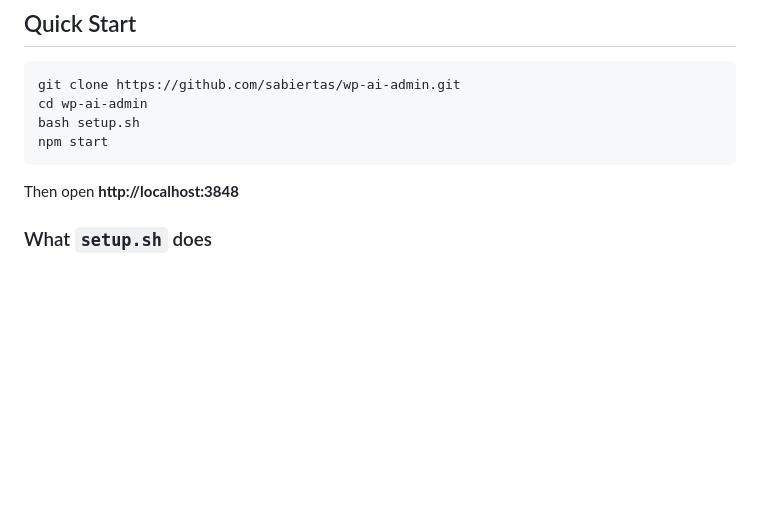
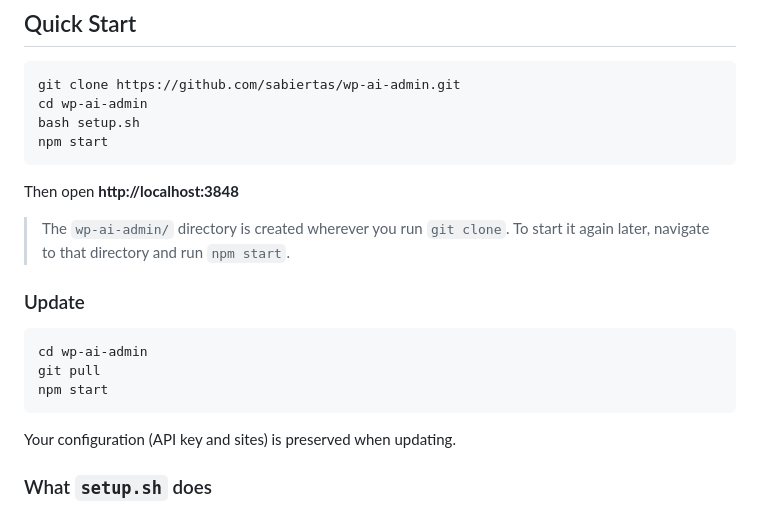
Before and after one commit to sabiertas/wp-ai-admin, a Markdown page: README.en.md, the part around the change. Rendered like a GitHub page; blank space fills up the shorter version.

Commit message:
docs: add update instructions to both READMEs
Co-Authored-By: Claude Opus 4.6 <noreply@anthropic.com>

````diff
--- a/README.en.md
+++ b/README.en.md
@@ -29,6 +29,18 @@ npm start
 ```
 
 Then open **http://localhost:3848**
+
+> The `wp-ai-admin/` directory is created wherever you run `git clone`. To start it again later, navigate to that directory and run `npm start`.
+
+### Update
+
+```bash
+cd wp-ai-admin
+git pull
+npm start
+```
+
+Your configuration (API key and sites) is preserved when updating.
 
 ### What `setup.sh` does
 
````
Also changed, not shown: README.md (+10 -0 lines).
